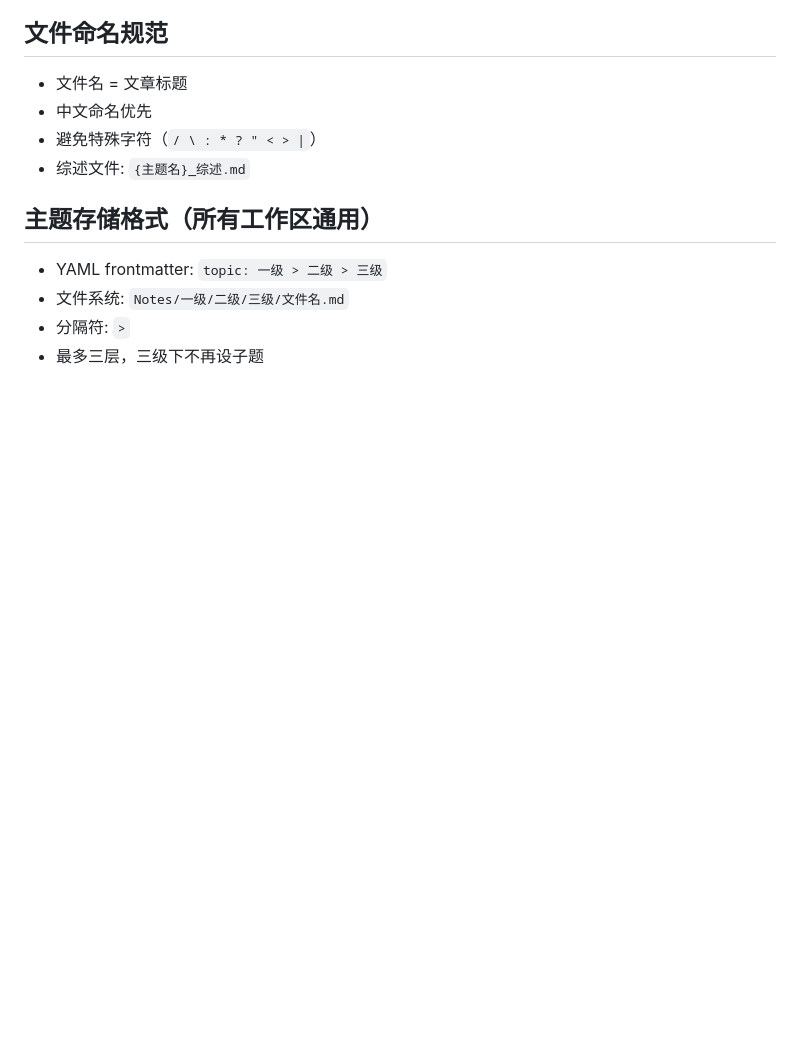
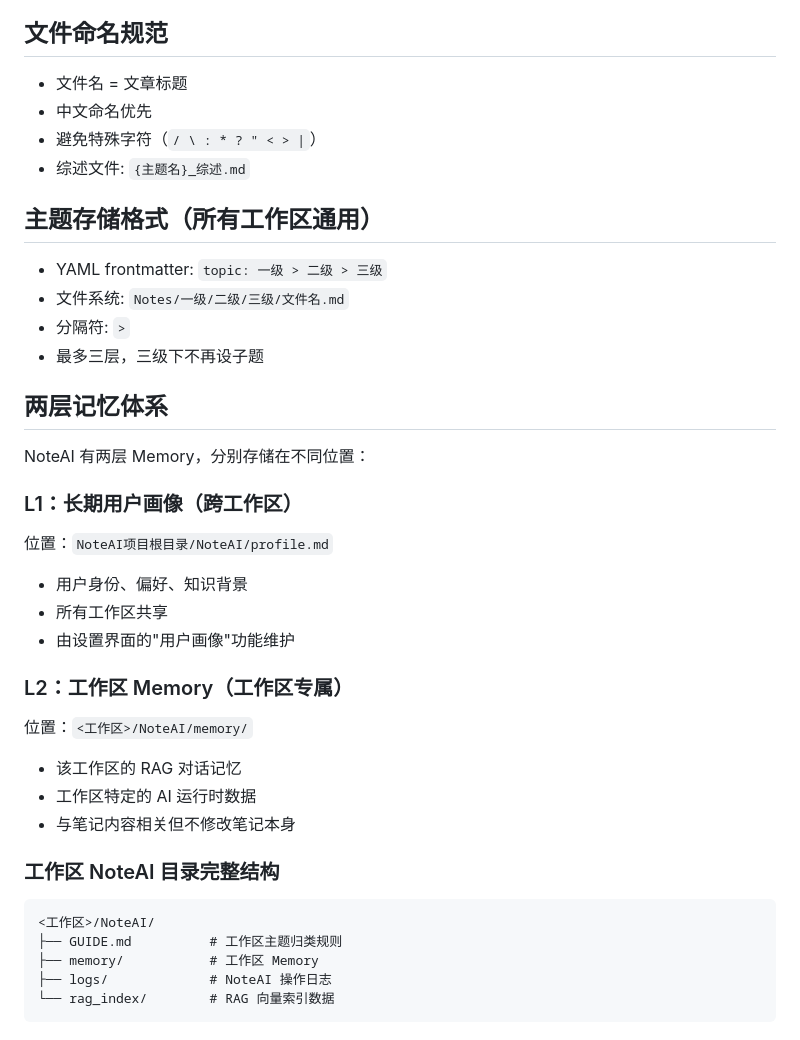
Before and after one commit to Miles128/NoteAI, a Markdown page: AGENTS.md, the part around the change. Rendered like a GitHub page; blank space fills up the shorter version.

````diff
--- a/AGENTS.md
+++ b/AGENTS.md
@@ -107,3 +107,33 @@ Raw/          ← 原始文件归档（PDF、DOCX、PPTX、图片等）
 - 文件系统: `Notes/一级/二级/三级/文件名.md`
 - 分隔符: ` > `
 - 最多三层，三级下不再设子题
+
+## 两层记忆体系
+
+NoteAI 有两层 Memory，分别存储在不同位置：
+
+### L1：长期用户画像（跨工作区）
+
+位置：`NoteAI项目根目录/NoteAI/profile.md`
+
+- 用户身份、偏好、知识背景
+- 所有工作区共享
+- 由设置界面的"用户画像"功能维护
+
+### L2：工作区 Memory（工作区专属）
+
+位置：`<工作区>/NoteAI/memory/`
+
+- 该工作区的 RAG 对话记忆
+- 工作区特定的 AI 运行时数据
+- 与笔记内容相关但不修改笔记本身
+
+### 工作区 NoteAI 目录完整结构
+
+```
+<工作区>/NoteAI/
+├── GUIDE.md          # 工作区主题归类规则
+├── memory/           # 工作区 Memory
+├── logs/             # NoteAI 操作日志
+└── rag_index/        # RAG 向量索引数据
+```
````
Also changed, not shown: NoteAI/profile.md (added, +26 -0 lines), wiki/GUIDE.md (deleted, +0 -52 lines).
